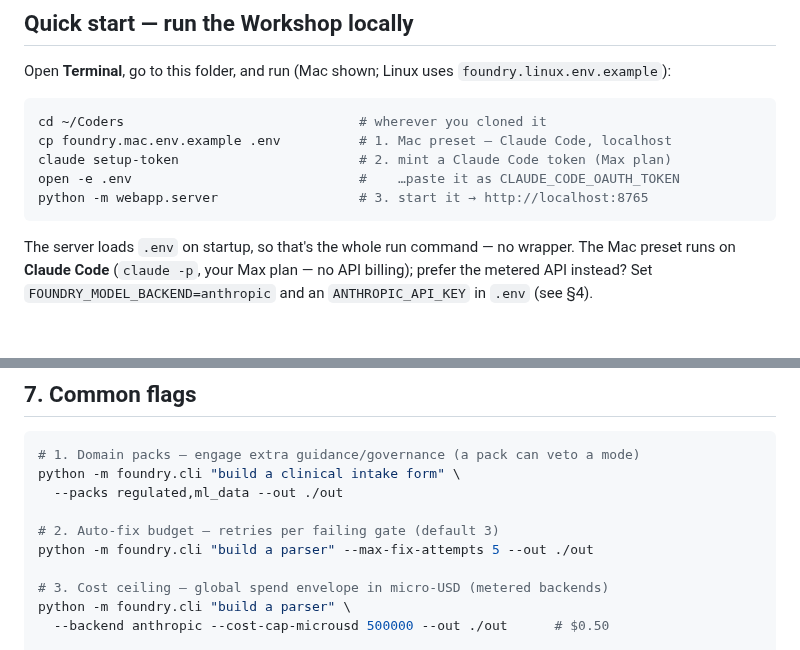
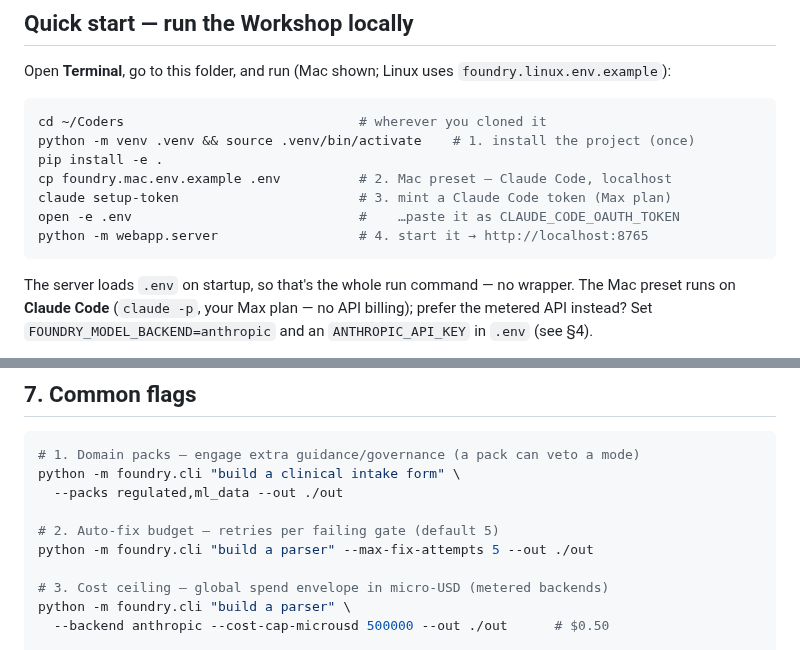
Before and after one commit to volts-inventory/Foundry, a Markdown page: README.md, 2 parts joined by grey strips. GitHub-like rendering; blank space fills up the shorter version.

Commit message:
docs: top quick-start installs the project; fix another stale default-3
The top "Quick start" jumped to `python -m webapp.server` without installing the
project, so following it verbatim would fail on missing deps. Add the venv +
`pip install -e .` step (now step 1) and renumber. Also fix the §7 Common-flags
comment that still said the auto-fix default was 3 (it's 5).

Co-Authored-By: Claude Opus 4.8 <noreply@anthropic.com>
Claude-Session: https://claude.ai/code/session_019Z5oj5Uwf9Gad3nKqBGqWP

````diff
--- a/README.md
+++ b/README.md
@@ -19,10 +19,12 @@ Open **Terminal**, go to this folder, and run (Mac shown; Linux uses
 
 ```bash
 cd ~/Coders                              # wherever you cloned it
-cp foundry.mac.env.example .env          # 1. Mac preset — Claude Code, localhost
-claude setup-token                       # 2. mint a Claude Code token (Max plan)
+python -m venv .venv && source .venv/bin/activate    # 1. install the project (once)
+pip install -e .
+cp foundry.mac.env.example .env          # 2. Mac preset — Claude Code, localhost
+claude setup-token                       # 3. mint a Claude Code token (Max plan)
 open -e .env                             #    …paste it as CLAUDE_CODE_OAUTH_TOKEN
-python -m webapp.server                  # 3. start it → http://localhost:8765
+python -m webapp.server                  # 4. start it → http://localhost:8765
 ```
 
 The server loads `.env` on startup, so that's the whole run command — no wrapper.
@@ -331,7 +333,7 @@ python -m foundry.cli "port the billing module" \
 python -m foundry.cli "build a clinical intake form" \
   --packs regulated,ml_data --out ./out
 
-# 2. Auto-fix budget — retries per failing gate (default 3)
+# 2. Auto-fix budget — retries per failing gate (default 5)
 python -m foundry.cli "build a parser" --max-fix-attempts 5 --out ./out
 
 # 3. Cost ceiling — global spend envelope in micro-USD (metered backends)
````
